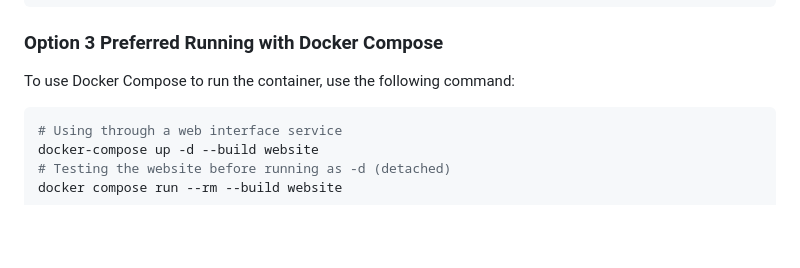
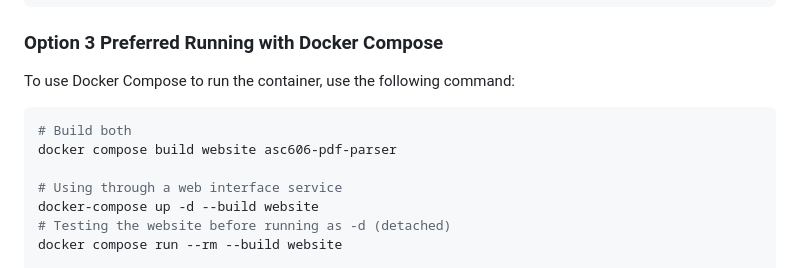
Before and after one commit to benjisho/asc606-pdf-parser, a Markdown page: README.md, the part around the change. GitHub-like rendering; blank space fills up the shorter version.

Commit message:
add build step

````diff
--- a/README.md
+++ b/README.md
@@ -90,6 +90,9 @@ docker run --rm \
 To use Docker Compose to run the container, use the following command:
 
 ```bash
+# Build both
+docker compose build website asc606-pdf-parser
+
 # Using through a web interface service
 docker-compose up -d --build website
 # Testing the website before running as -d (detached)
````
